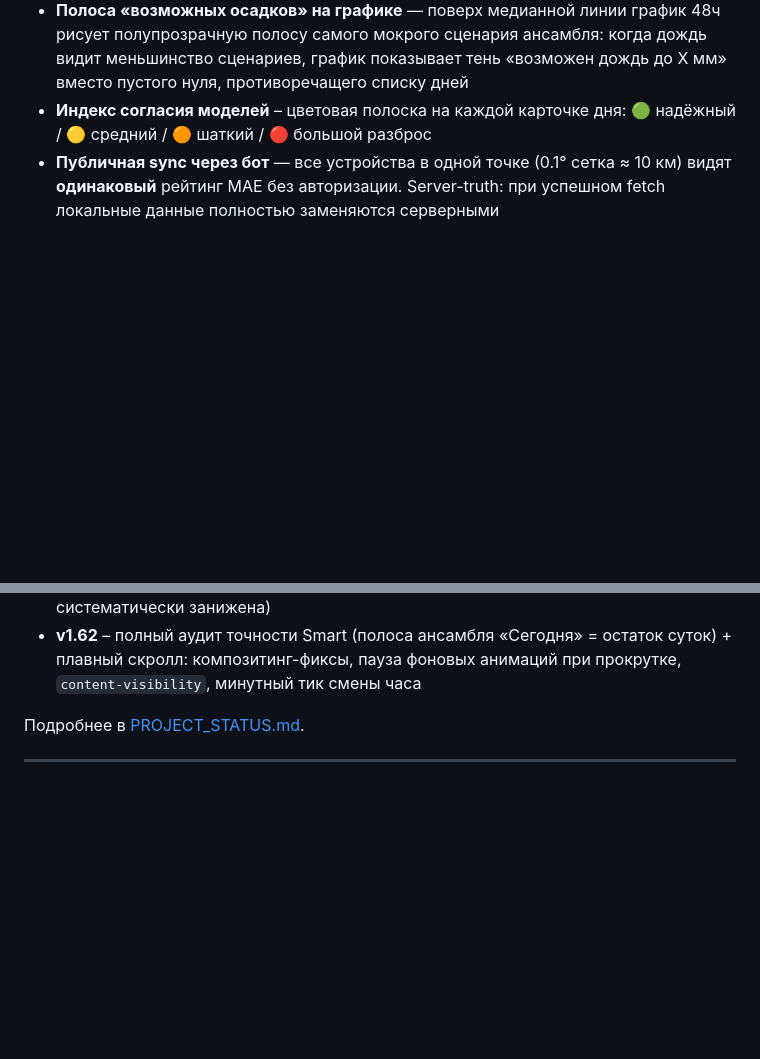
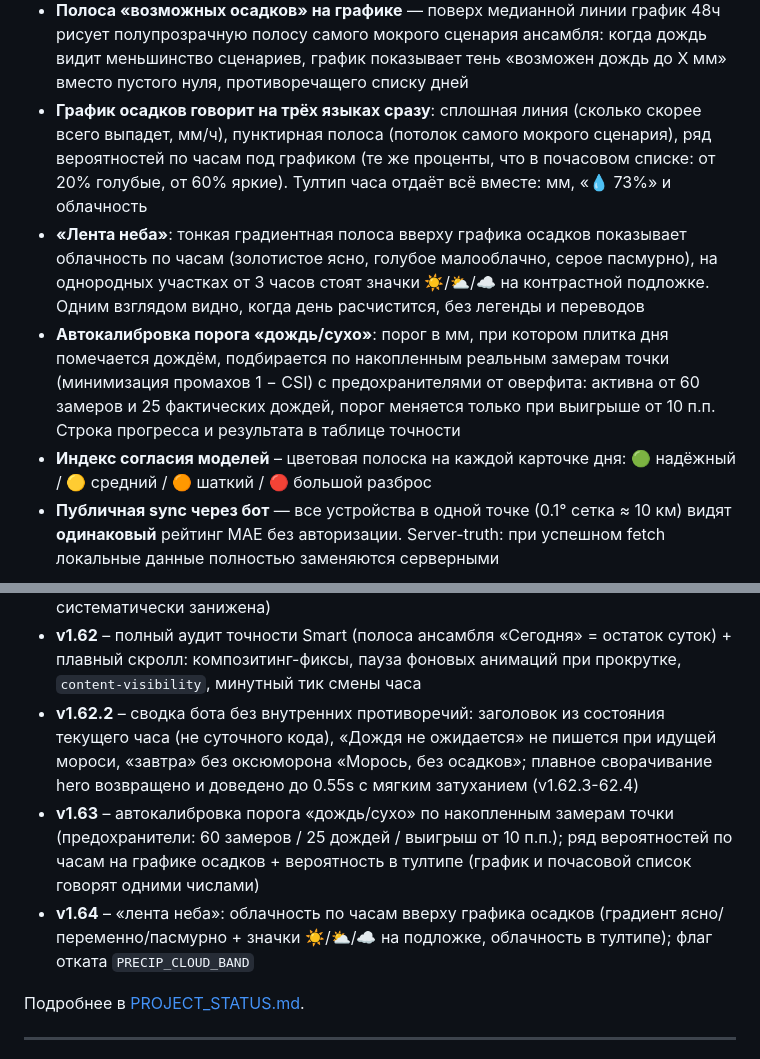
Before and after one commit to meteo-star/kharkiv-weather, a Markdown page: README.md, 2 parts joined by grey strips. Rendered like a GitHub page; blank space fills up the shorter version.

Commit message:
docs: README до v1.64.1 (три языка графика осадков, лента неба, автокалибровка порога дождя, история v1.62.2-v1.64)
Co-Authored-By: Claude Opus 4.8 <noreply@anthropic.com>

```diff
--- a/README.md
+++ b/README.md
@@ -34,6 +34,9 @@
 - **«Сегодня» = остаток суток** — плитка дня, мини-метрика модалки, сводка hero и утренняя сводка бота считаются от текущего часа: прошедший ночной дождь не раздувает вероятность на день, а бот в 07:00 не пишет «дождь с 01:00 до 04:00». Открытая вкладка сама замечает смену календарного часа (минутный тик) и пересчитывает остаток
 - **3 состояния осадков: дождь / шанс / сухо** — синяя капля с миллиметрами только при реальном ожидаемом количестве; приглушённая серая капля «шанс» — когда количества нет, но вероятность значима или часть моделей видит ливень (медиана Smart обнуляет локальные ливни — «шанс» ловит их через самую мокрую модель/член ансамбля: «до X мм»); прочерк — сухо. Единый порог во всех поверхностях
 - **Полоса «возможных осадков» на графике** — поверх медианной линии график 48ч рисует полупрозрачную полосу самого мокрого сценария ансамбля: когда дождь видит меньшинство сценариев, график показывает тень «возможен дождь до X мм» вместо пустого нуля, противоречащего списку дней
+- **График осадков говорит на трёх языках сразу**: сплошная линия (сколько скорее всего выпадет, мм/ч), пунктирная полоса (потолок самого мокрого сценария), ряд вероятностей по часам под графиком (те же проценты, что в почасовом списке: от 20% голубые, от 60% яркие). Тултип часа отдаёт всё вместе: мм, «💧 73%» и облачность
+- **«Лента неба»**: тонкая градиентная полоса вверху графика осадков показывает облачность по часам (золотистое ясно, голубое малооблачно, серое пасмурно), на однородных участках от 3 часов стоят значки ☀️/⛅/☁️ на контрастной подложке. Одним взглядом видно, когда день расчистится, без легенды и переводов
+- **Автокалибровка порога «дождь/сухо»**: порог в мм, при котором плитка дня помечается дождём, подбирается по накопленным реальным замерам точки (минимизация промахов 1 − CSI) с предохранителями от оверфита: активна от 60 замеров и 25 фактических дождей, порог меняется только при выигрыше от 10 п.п. Строка прогресса и результата в таблице точности
 - **Индекс согласия моделей** – цветовая полоска на каждой карточке дня: 🟢 надёжный / 🟡 средний / 🟠 шаткий / 🔴 большой разброс
 - **Публичная sync через бот** — все устройства в одной точке (0.1° сетка ≈ 10 км) видят **одинаковый** рейтинг MAE без авторизации. Server-truth: при успешном fetch локальные данные полностью заменяются серверными
 
@@ -201,6 +204,9 @@ python -m http.server 8000 --bind 127.0.0.1
 - **v1.60** – морось перестала пропадать (пороги до уровня 0.1–0.2 мм); сводка согласована с 15-мин nowcast («морось через 12 мин» больше не соседствует с «осадков не ожидается»)
 - **v1.61** – Smart-вероятность часа = max(доля членов ансамбля, доля из 8 моделей) — сухой сценарий ECMWF больше не прячет дождь от UKMO/GFS; количество за «Сегодня» из суточной суммы по временнóму профилю (сумма почасовых медиан систематически занижена)
 - **v1.62** – полный аудит точности Smart (полоса ансамбля «Сегодня» = остаток суток) + плавный скролл: композитинг-фиксы, пауза фоновых анимаций при прокрутке, `content-visibility`, минутный тик смены часа
+- **v1.62.2** – сводка бота без внутренних противоречий: заголовок из состояния текущего часа (не суточного кода), «Дождя не ожидается» не пишется при идущей мороси, «завтра» без оксюморона «Морось, без осадков»; плавное сворачивание hero возвращено и доведено до 0.55s с мягким затуханием (v1.62.3-62.4)
+- **v1.63** – автокалибровка порога «дождь/сухо» по накопленным замерам точки (предохранители: 60 замеров / 25 дождей / выигрыш от 10 п.п.); ряд вероятностей по часам на графике осадков + вероятность в тултипе (график и почасовой список говорят одними числами)
+- **v1.64** – «лента неба»: облачность по часам вверху графика осадков (градиент ясно/переменно/пасмурно + значки ☀️/⛅/☁️ на подложке, облачность в тултипе); флаг отката `PRECIP_CLOUD_BAND`
 
 Подробнее в [PROJECT_STATUS.md](PROJECT_STATUS.md).
 
```
